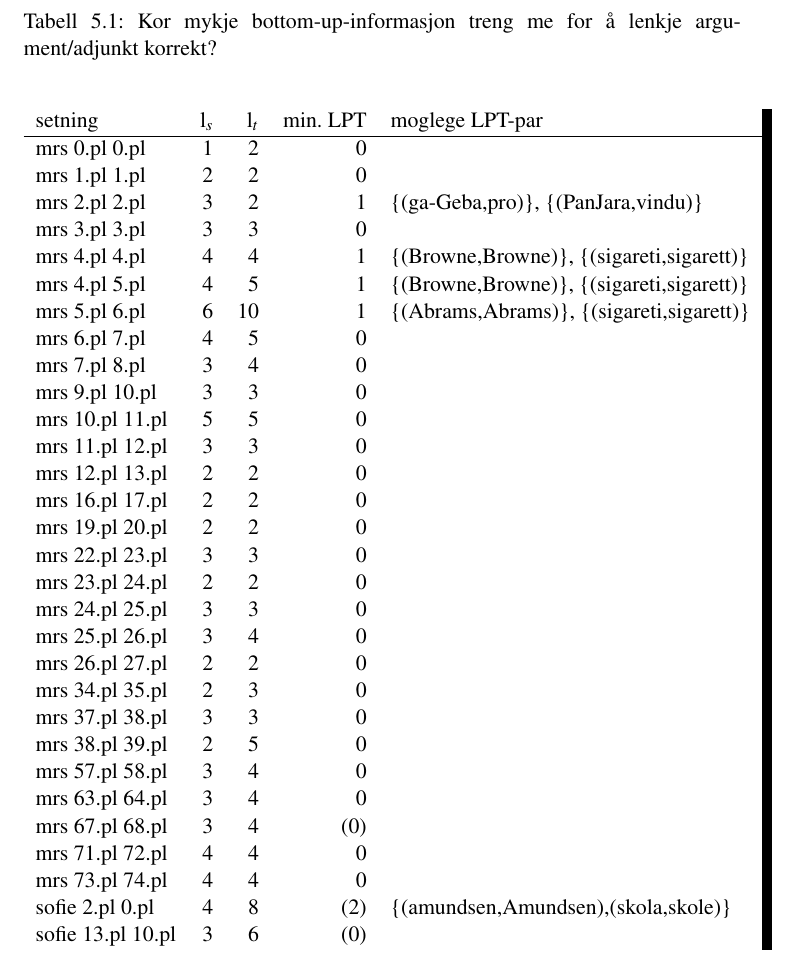
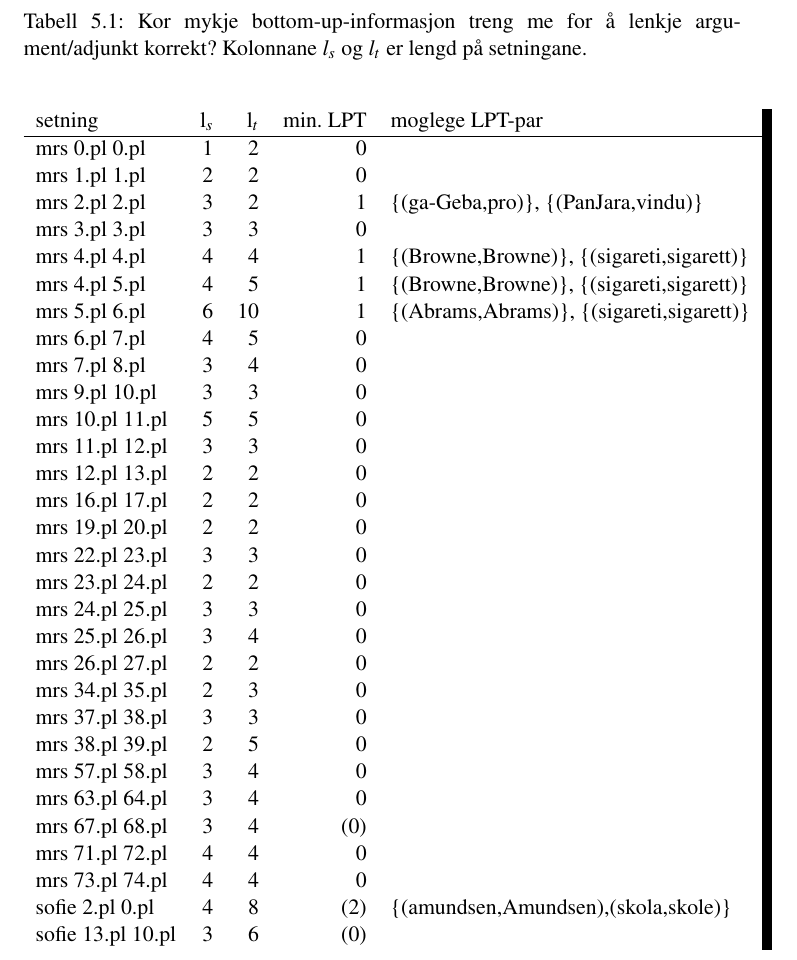
Before and after one commit to unhammer/lfgalign, a LaTeX thesis (thesis/lfgalign.tex): part of page 68 of 74, cut so that both start at the same text. The pictures show the PDF file thesis/lfgalign.pdf that the author committed with the source.

Commit message:
forklaring på l_s/l_t i tbl:LPT

```diff
--- a/thesis/lfgalign.tex
+++ b/thesis/lfgalign.tex
@@ -3144,7 +3144,7 @@ på variabelen \texttt{pro-affects-c-linking}}
 
 
 \begin{table}[htb]
-\caption{\label{tbl:LPT}Kor mykje bottom-up-informasjon treng me for å lenkje argument/adjunkt korrekt?}
+\caption{\label{tbl:LPT}Kor mykje bottom-up-informasjon treng me for å lenkje argument/adjunkt korrekt? Kolonnane $l_s$ og $l_t$ er lengd på setningane.}
 \begin{center}
 \begin{tabular}{lrrrl}
  setning            &  l$_s$  &  l$_t$  &  min. LPT  &  moglege LPT-par                               \\
```
Also changed, not shown: thesis/lfgalign.pdf, thesis/lfgalign.tex (2 more changed lines), 1 other file.
